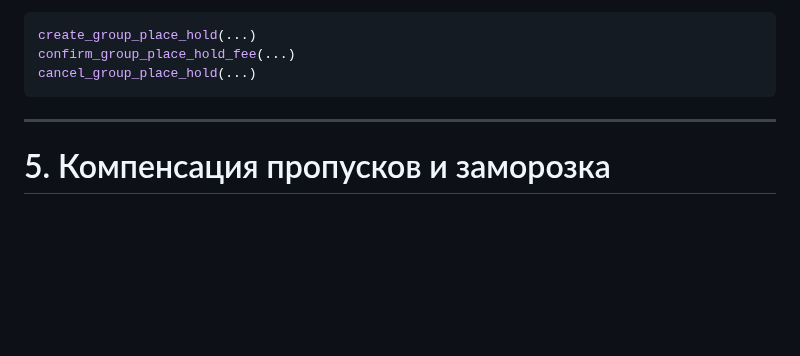
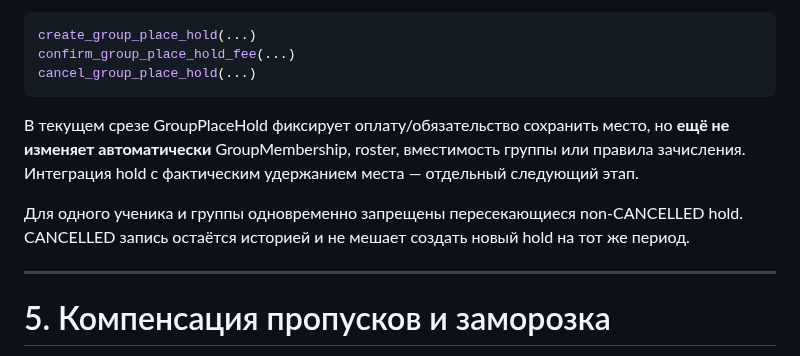
Before and after one commit to undel-gh/Ice-school-schedule, a Markdown page: docs/Абонементы — расчётные периоды, заморозка и web-операции.md, the part around one of its changes. Drawn GitHub-style; blank space fills up the shorter version.

````diff
--- a/docs/Абонементы — расчётные периоды, заморозка и web-операции.md
+++ b/docs/Абонементы — расчётные периоды, заморозка и web-операции.md
@@ -246,6 +255,15 @@ create_group_place_hold(...)
 confirm_group_place_hold_fee(...)
 cancel_group_place_hold(...)
 ```
+
+В текущем срезе GroupPlaceHold фиксирует оплату/обязательство сохранить место,
+но **ещё не изменяет автоматически** GroupMembership, roster, вместимость группы
+или правила зачисления. Интеграция hold с фактическим удержанием места — отдельный
+следующий этап.
+
+Для одного ученика и группы одновременно запрещены пересекающиеся
+non-CANCELLED hold. CANCELLED запись остаётся историей и не мешает создать
+новый hold на тот же период.
 
 
 ---
````
Also changed, not shown: other parts of docs/Абонементы — расчётные периоды, заморозка и web-операции.md (+40 -2 lines).
